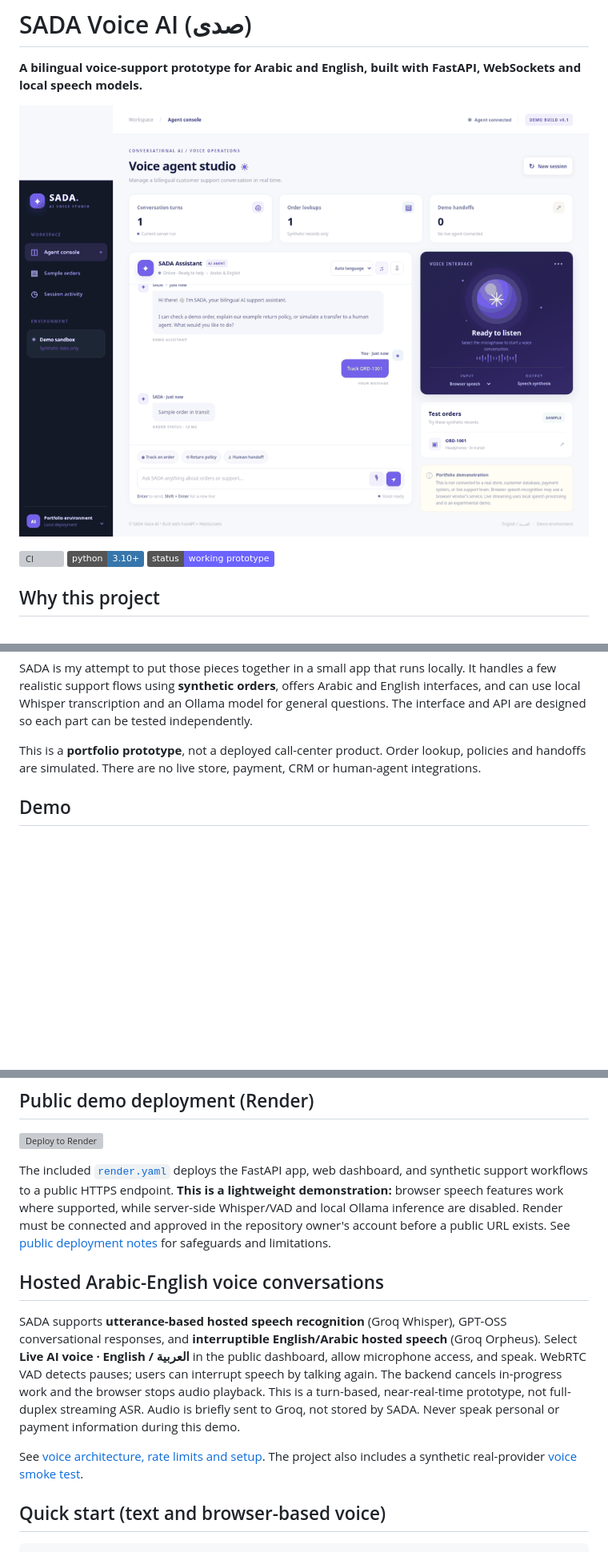
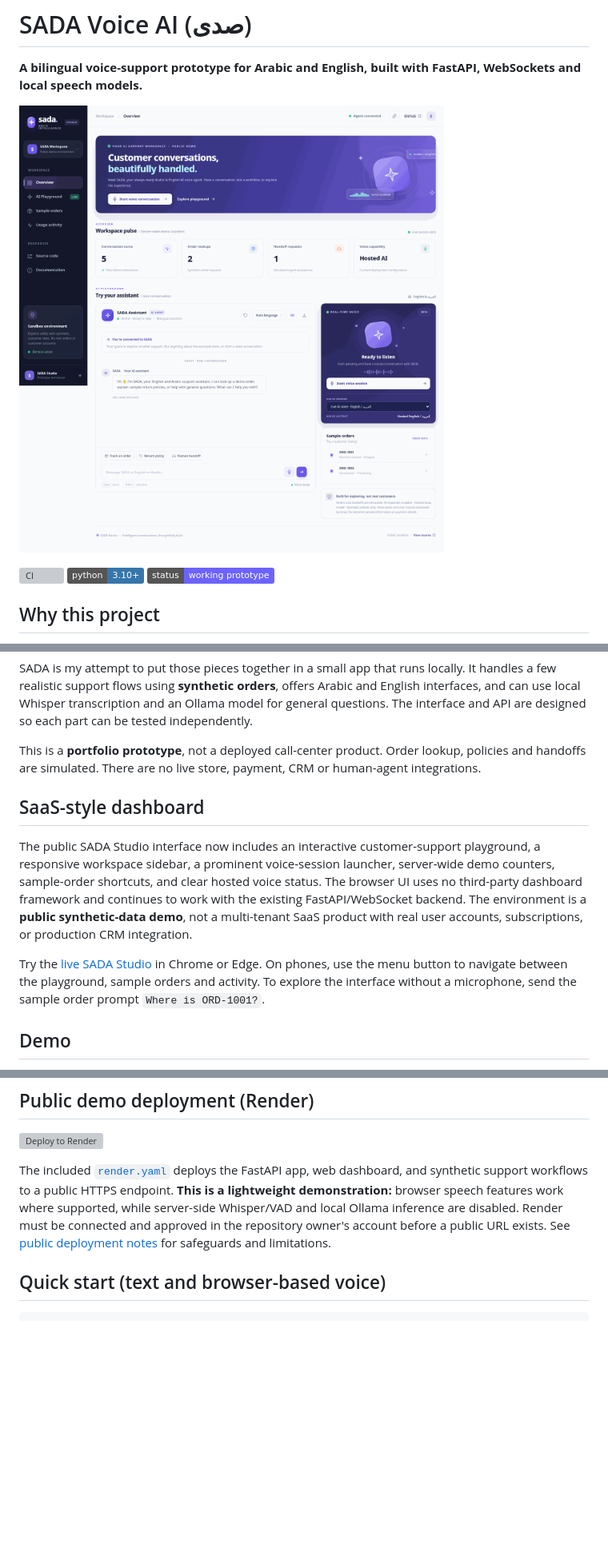
Before and after one commit to FaizanAKhan786/sada-voice-ai, a Markdown page: README.md, 3 parts joined by grey strips. Shown at 80% size. GitHub-like rendering; pictures changed too: docs/dashboard.png; badges without logos; blank space fills up the shorter version; grey boxes are pictures that could not be loaded.

Commit message:
Redesign SADA dashboard as responsive SaaS studio

```diff
--- a/README.md
+++ b/README.md
@@ -15,6 +15,12 @@ Voice assistants are easy to demo with a single recorded clip. The harder part i
 SADA is my attempt to put those pieces together in a small app that runs locally. It handles a few realistic support flows using **synthetic orders**, offers Arabic and English interfaces, and can use local Whisper transcription and an Ollama model for general questions. The interface and API are designed so each part can be tested independently.
 
 This is a **portfolio prototype**, not a deployed call-center product. Order lookup, policies and handoffs are simulated. There are no live store, payment, CRM or human-agent integrations.
+
+## SaaS-style dashboard
+
+The public SADA Studio interface now includes an interactive customer-support playground, a responsive workspace sidebar, a prominent voice-session launcher, server-wide demo counters, sample-order shortcuts, and clear hosted voice status. The browser UI uses no third-party dashboard framework and continues to work with the existing FastAPI/WebSocket backend. The environment is a **public synthetic-data demo**, not a multi-tenant SaaS product with real user accounts, subscriptions, or production CRM integration.
+
+Try the [live SADA Studio](https://sada-voice-ai.onrender.com) in Chrome or Edge. On phones, use the menu button to navigate between the playground, sample orders and activity. To explore the interface without a microphone, send the sample order prompt `Where is ORD-1001?`.
 
 ## Demo
 
@@ -57,13 +63,6 @@ See [hosted AI setup](docs/hosted-ai.md). The browser never receives the key. Do
 [![Deploy to Render](https://render.com/images/deploy-to-render-button.svg)](https://render.com/deploy?repo=https://github.com/FaizanAKhan786/sada-voice-ai)
 
 The included [`render.yaml`](render.yaml) deploys the FastAPI app, web dashboard, and synthetic support workflows to a public HTTPS endpoint. **This is a lightweight demonstration:** browser speech features work where supported, while server-side Whisper/VAD and local Ollama inference are disabled. Render must be connected and approved in the repository owner's account before a public URL exists. See [public deployment notes](docs/public-deployment.md) for safeguards and limitations.
-
-
-## Hosted Arabic-English voice conversations
-
-SADA supports **utterance-based hosted speech recognition** (Groq Whisper), GPT-OSS conversational responses, and **interruptible English/Arabic hosted speech** (Groq Orpheus). Select **Live AI voice · English / العربية** in the public dashboard, allow microphone access, and speak. WebRTC VAD detects pauses; users can interrupt speech by talking again. The backend cancels in-progress work and the browser stops audio playback. This is a turn-based, near-real-time prototype, not full-duplex streaming ASR. Audio is briefly sent to Groq, not stored by SADA. Never speak personal or payment information during this demo.
-
-See [voice architecture, rate limits and setup](docs/voice-ai.md). The project also includes a synthetic real-provider [voice smoke test](scripts/smoke_voice_public.py).
 
 ## Quick start (text and browser-based voice)
 
```
Also changed, not shown: other parts of README.md (+0 -4 lines), 4 other files.
